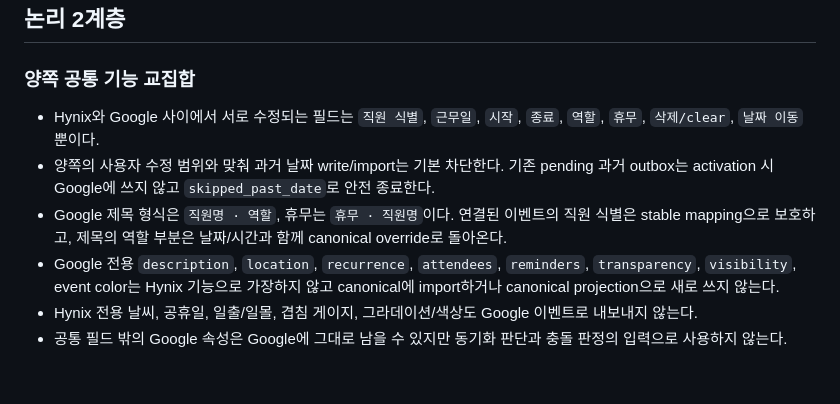
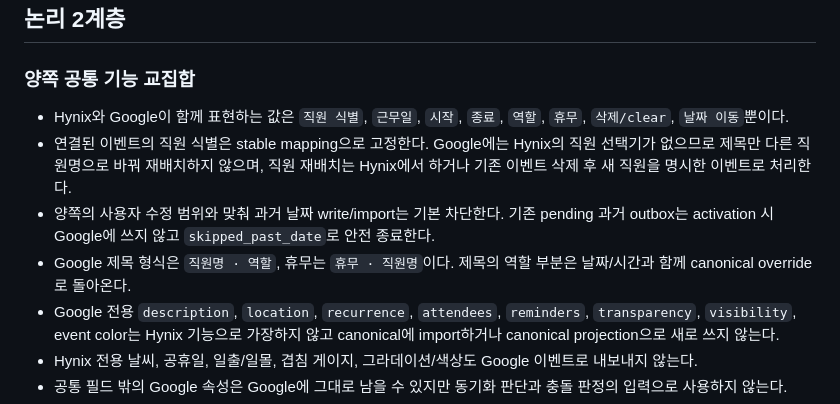
Before and after one commit to wk7007-wk/WorkSchedule, a Markdown page: CALENDAR_SYNC_CONTRACT.md, the part around the change. GitHub-like rendering; blank space fills up the shorter version.

Commit message:
docs: define stable employee calendar identity

```diff
--- a/CALENDAR_SYNC_CONTRACT.md
+++ b/CALENDAR_SYNC_CONTRACT.md
@@ -12,9 +12,10 @@
 
 ### 양쪽 공통 기능 교집합
 
-- Hynix와 Google 사이에서 서로 수정되는 필드는 `직원 식별`, `근무일`, `시작`, `종료`, `역할`, `휴무`, `삭제/clear`, `날짜 이동`뿐이다.
+- Hynix와 Google이 함께 표현하는 값은 `직원 식별`, `근무일`, `시작`, `종료`, `역할`, `휴무`, `삭제/clear`, `날짜 이동`뿐이다.
+- 연결된 이벤트의 직원 식별은 stable mapping으로 고정한다. Google에는 Hynix의 직원 선택기가 없으므로 제목만 다른 직원명으로 바꿔 재배치하지 않으며, 직원 재배치는 Hynix에서 하거나 기존 이벤트 삭제 후 새 직원을 명시한 이벤트로 처리한다.
 - 양쪽의 사용자 수정 범위와 맞춰 과거 날짜 write/import는 기본 차단한다. 기존 pending 과거 outbox는 activation 시 Google에 쓰지 않고 `skipped_past_date`로 안전 종료한다.
-- Google 제목 형식은 `직원명 · 역할`, 휴무는 `휴무 · 직원명`이다. 연결된 이벤트의 직원 식별은 stable mapping으로 보호하고, 제목의 역할 부분은 날짜/시간과 함께 canonical override로 돌아온다.
+- Google 제목 형식은 `직원명 · 역할`, 휴무는 `휴무 · 직원명`이다. 제목의 역할 부분은 날짜/시간과 함께 canonical override로 돌아온다.
 - Google 전용 `description`, `location`, `recurrence`, `attendees`, `reminders`, `transparency`, `visibility`, event color는 Hynix 기능으로 가장하지 않고 canonical에 import하거나 canonical projection으로 새로 쓰지 않는다.
 - Hynix 전용 날씨, 공휴일, 일출/일몰, 겹침 게이지, 그라데이션/색상도 Google 이벤트로 내보내지 않는다.
 - 공통 필드 밖의 Google 속성은 Google에 그대로 남을 수 있지만 동기화 판단과 충돌 판정의 입력으로 사용하지 않는다.
```
